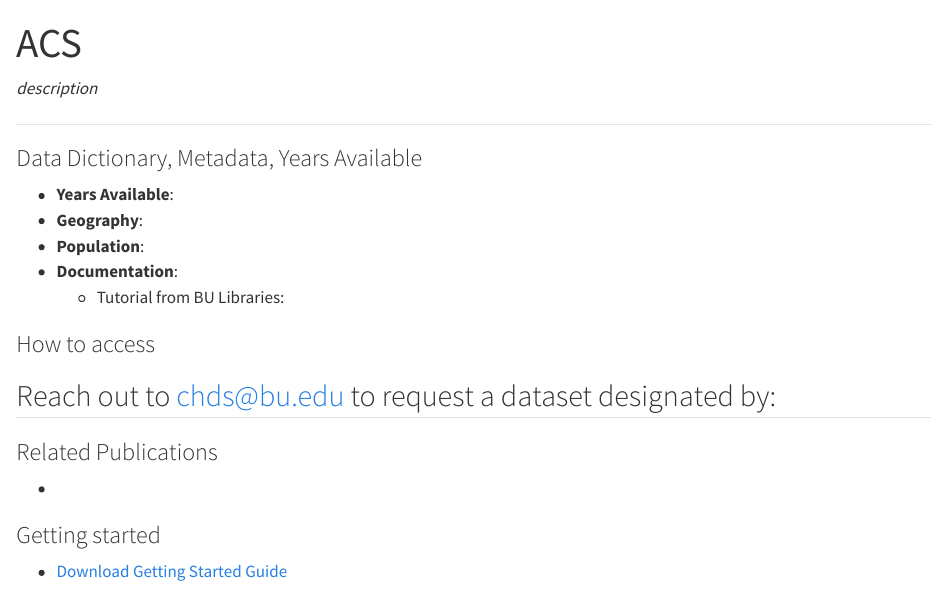
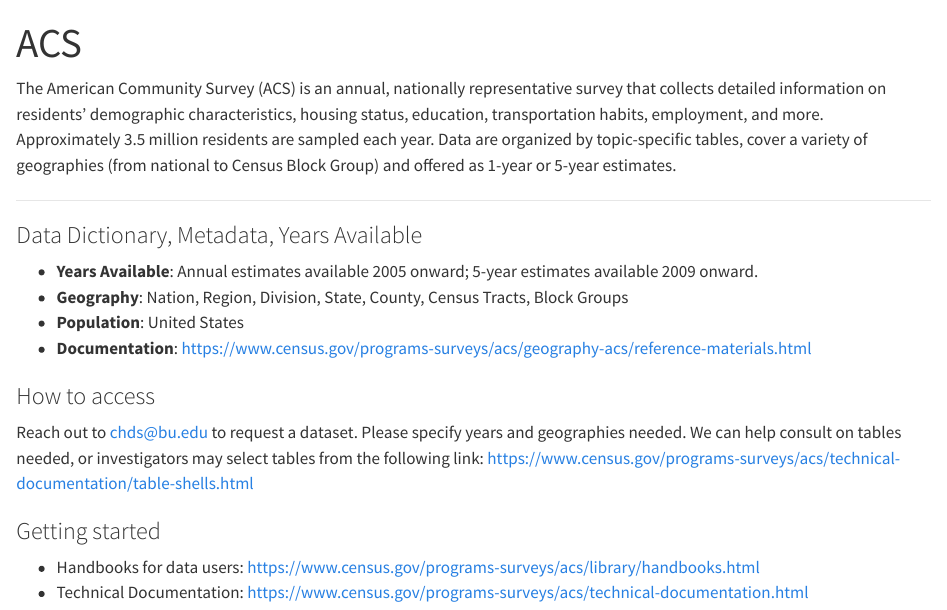
Before and after one commit to cmilando/CHDS_bookdown, a Quarto document (data_ACS.qmd): the page in a window 1100 px wide, from its top. Rendered offline with R 4.5, knitr and Pandoc in place of Quarto, with nearby package versions.

Commit message:
Update data_ACS.qmd
Initial ACS info

```diff
--- a/data_ACS.qmd
+++ b/data_ACS.qmd
@@ -2,29 +2,23 @@
 title: "ACS"
 title-block-banner: banner2.png
 ---
-
-_description_
+The American Community Survey (ACS) is an annual, nationally representative survey that collects detailed information on residents' demographic characteristics, housing status, education, transportation habits, employment, and more. Approximately 3.5 million residents are sampled each year. Data are organized by topic-specific tables, cover a variety of geographies (from national to Census Block Group) and offered as 1-year or 5-year estimates.
 
 ---
 
 ### Data Dictionary, Metadata, Years Available { .unnumbered}
 
-- **Years Available**:
-- **Geography**:
-- **Population**:
-- **Documentation**:
-  - Tutorial from BU Libraries:
+- **Years Available**: Annual estimates available 2005 onward; 5-year estimates available 2009 onward.
+- **Geography**: Nation, Region, Division, State, County, Census Tracts, Block Groups
+- **Population**: United States
+- **Documentation**: https://www.census.gov/programs-surveys/acs/geography-acs/reference-materials.html
 
 ### How to access
 
-Reach out to chds@bu.edu to request a dataset designated by:
--
-
-### Related Publications
-
--
-
+Reach out to chds@bu.edu to request a dataset. Please specify years and geographies needed.
+We can help consult on tables needed, or investigators may select tables from the following link: https://www.census.gov/programs-surveys/acs/technical-documentation/table-shells.html
 
 ### Getting started
 
-- [Download Getting Started Guide]()
+- Handbooks for data users: https://www.census.gov/programs-surveys/acs/library/handbooks.html
+- Technical Documentation: https://www.census.gov/programs-surveys/acs/technical-documentation.html
```
